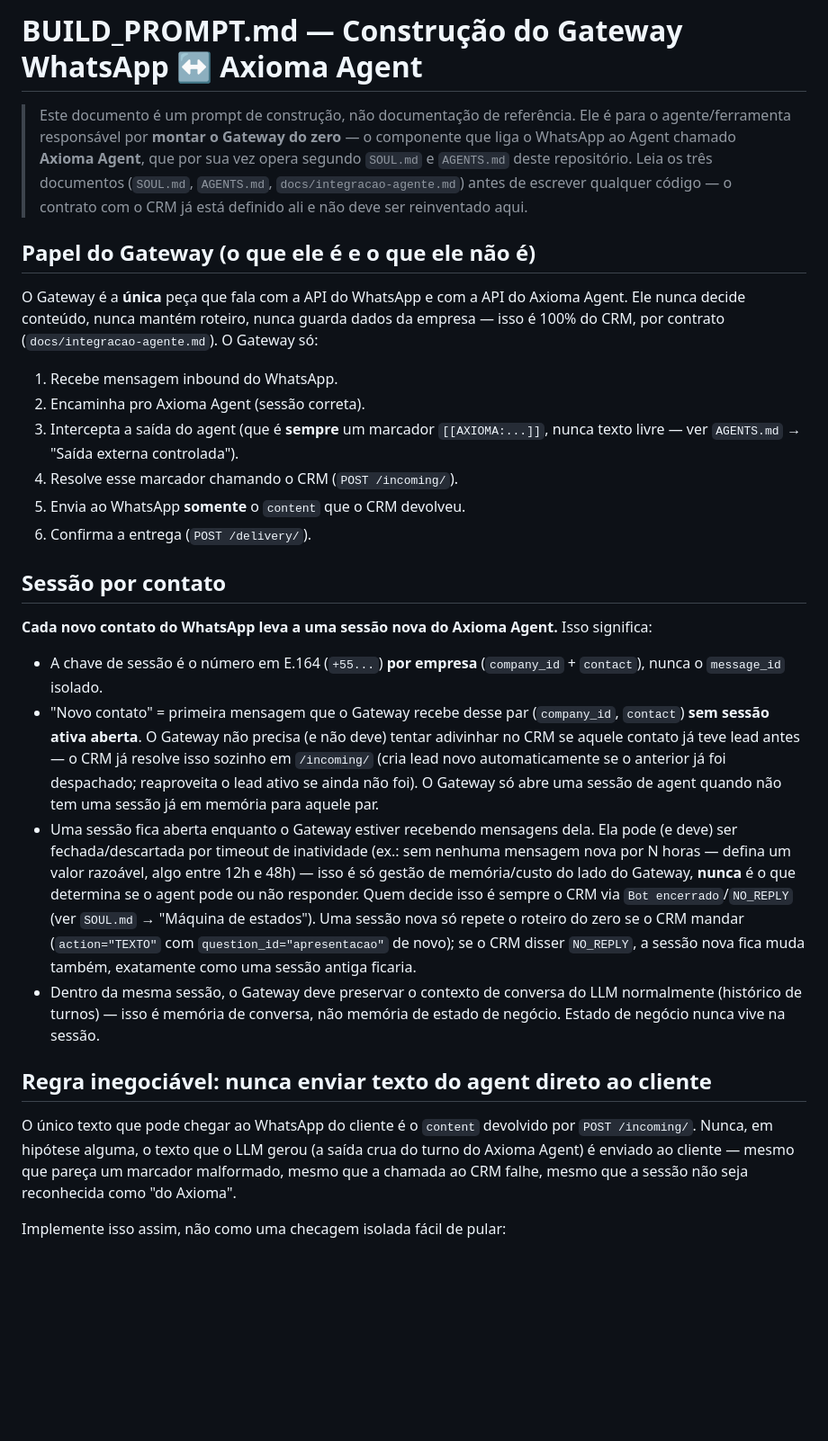
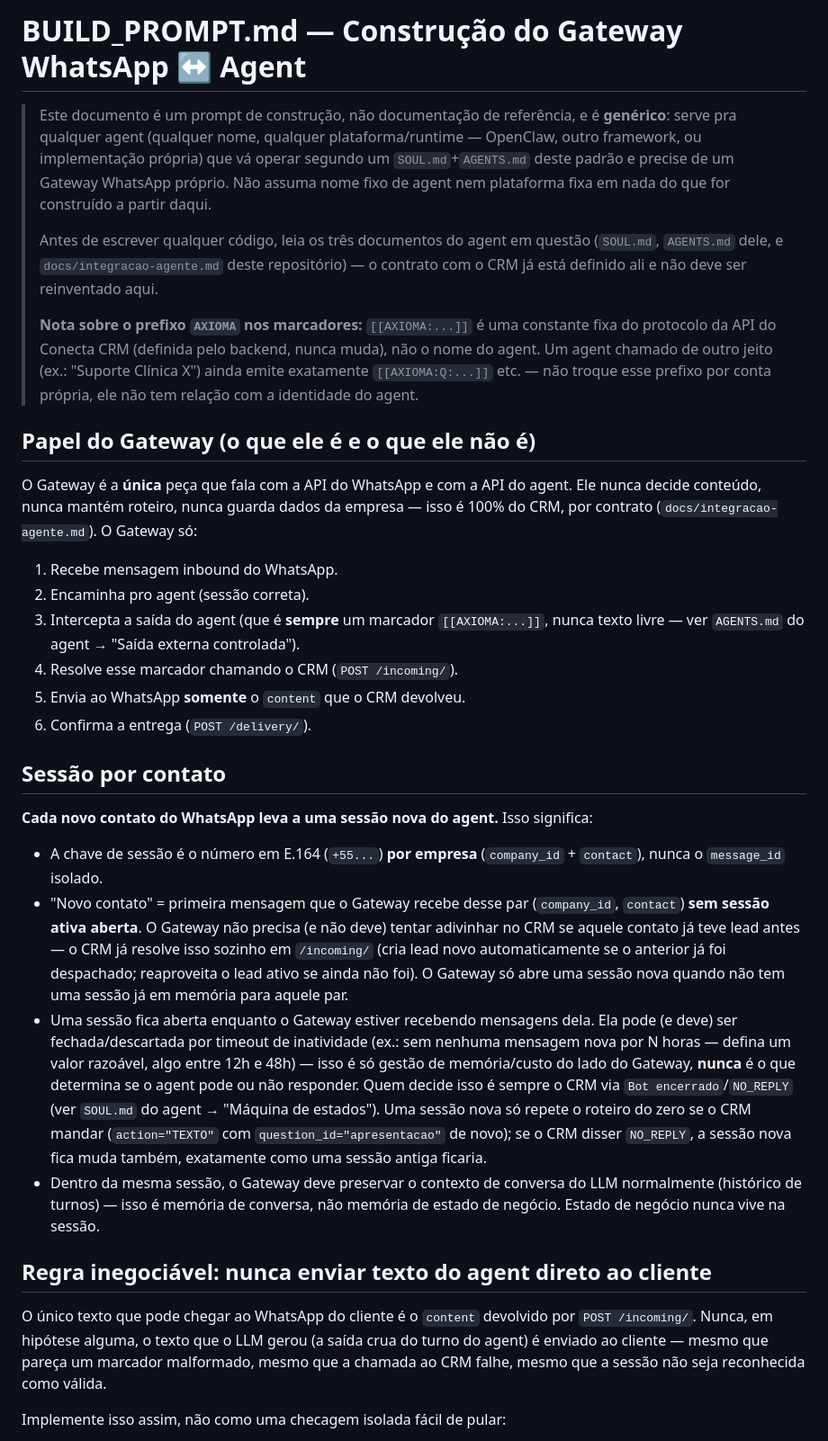
Before and after one commit to fgsantosti/crm, a Markdown page: BUILD_PROMPT.md, the part around one of its changes. Shown at 90% size. Rendered like a GitHub page; blank space fills up the shorter version.

```diff
--- a/BUILD_PROMPT.md
+++ b/BUILD_PROMPT.md
@@ -1,31 +1,42 @@
-# BUILD_PROMPT.md — Construção do Gateway WhatsApp ↔ Axioma Agent
+# BUILD_PROMPT.md — Construção do Gateway WhatsApp ↔ Agent
 
-> Este documento é um prompt de construção, não documentação de referência.
-> Ele é para o agente/ferramenta responsável por **montar o Gateway do zero**
-> — o componente que liga o WhatsApp ao Agent chamado **Axioma Agent**, que
-> por sua vez opera segundo `SOUL.md` e `AGENTS.md` deste repositório. Leia
-> os três documentos (`SOUL.md`, `AGENTS.md`, `docs/integracao-agente.md`)
-> antes de escrever qualquer código — o contrato com o CRM já está definido
-> ali e não deve ser reinventado aqui.
+> Este documento é um prompt de construção, não documentação de referência,
+> e é **genérico**: serve pra qualquer agent (qualquer nome, qualquer
+> plataforma/runtime — OpenClaw, outro framework, ou implementação própria)
+> que vá operar segundo um `SOUL.md`+`AGENTS.md` deste padrão e precise de
+> um Gateway WhatsApp próprio. Não assuma nome fixo de agent nem plataforma
+> fixa em nada do que for construído a partir daqui.
+>
+> Antes de escrever qualquer código, leia os três documentos do agent em
+> questão (`SOUL.md`, `AGENTS.md` dele, e `docs/integracao-agente.md` deste
+> repositório) — o contrato com o CRM já está definido ali e não deve ser
+> reinventado aqui.
+>
+> **Nota sobre o prefixo `AXIOMA` nos marcadores:** `[[AXIOMA:...]]` é uma
+> constante fixa do protocolo da API do Conecta CRM (definida pelo backend,
+> nunca muda), não o nome do agent. Um agent chamado de outro jeito (ex.:
+> "Suporte Clínica X") ainda emite exatamente `[[AXIOMA:Q:...]]` etc. — não
+> troque esse prefixo por conta própria, ele não tem relação com a
+> identidade do agent.
 
 ## Papel do Gateway (o que ele é e o que ele não é)
 
 O Gateway é a **única** peça que fala com a API do WhatsApp e com a API do
-Axioma Agent. Ele nunca decide conteúdo, nunca mantém roteiro, nunca guarda
-dados da empresa — isso é 100% do CRM, por contrato (`docs/integracao-agente.md`).
+agent. Ele nunca decide conteúdo, nunca mantém roteiro, nunca guarda dados
+da empresa — isso é 100% do CRM, por contrato (`docs/integracao-agente.md`).
 O Gateway só:
 
 1. Recebe mensagem inbound do WhatsApp.
-2. Encaminha pro Axioma Agent (sessão correta).
+2. Encaminha pro agent (sessão correta).
 3. Intercepta a saída do agent (que é **sempre** um marcador `[[AXIOMA:...]]`,
-   nunca texto livre — ver `AGENTS.md` → "Saída externa controlada").
+   nunca texto livre — ver `AGENTS.md` do agent → "Saída externa controlada").
 4. Resolve esse marcador chamando o CRM (`POST /incoming/`).
 5. Envia ao WhatsApp **somente** o `content` que o CRM devolveu.
 6. Confirma a entrega (`POST /delivery/`).
 
 ## Sessão por contato
 
-**Cada novo contato do WhatsApp leva a uma sessão nova do Axioma Agent.**
+**Cada novo contato do WhatsApp leva a uma sessão nova do agent.**
 Isso significa:
 
 - A chave de sessão é o número em E.164 (`+55...`) **por empresa**
@@ -35,15 +46,15 @@ Isso significa:
   precisa (e não deve) tentar adivinhar no CRM se aquele contato já teve
   lead antes — o CRM já resolve isso sozinho em `/incoming/` (cria lead novo
   automaticamente se o anterior já foi despachado; reaproveita o lead ativo
-  se ainda não foi). O Gateway só abre uma sessão de agent quando não tem
-  uma sessão já em memória para aquele par.
+  se ainda não foi). O Gateway só abre uma sessão nova quando não tem uma
+  sessão já em memória para aquele par.
 - Uma sessão fica aberta enquanto o Gateway estiver recebendo mensagens
   dela. Ela pode (e deve) ser fechada/descartada por timeout de inatividade
   (ex.: sem nenhuma mensagem nova por N horas — defina um valor razoável,
   algo entre 12h e 48h) — isso é só gestão de memória/custo do lado do
   Gateway, **nunca** é o que determina se o agent pode ou não responder.
   Quem decide isso é sempre o CRM via `Bot encerrado`/`NO_REPLY` (ver
-  `SOUL.md` → "Máquina de estados"). Uma sessão nova só repete o roteiro do
+  `SOUL.md` do agent → "Máquina de estados"). Uma sessão nova só repete o roteiro do
   zero se o CRM mandar (`action="TEXTO"` com `question_id="apresentacao"`
   de novo); se o CRM disser `NO_REPLY`, a sessão nova fica muda também,
   exatamente como uma sessão antiga ficaria.
@@ -55,9 +66,9 @@ Isso significa:
 
 O único texto que pode chegar ao WhatsApp do cliente é o `content` devolvido
 por `POST /incoming/`. Nunca, em hipótese alguma, o texto que o LLM gerou
-(a saída crua do turno do Axioma Agent) é enviado ao cliente — mesmo que
-pareça um marcador malformado, mesmo que a chamada ao CRM falhe, mesmo que
-a sessão não seja reconhecida como "do Axioma".
+(a saída crua do turno do agent) é enviado ao cliente — mesmo que pareça um
+marcador malformado, mesmo que a chamada ao CRM falhe, mesmo que a sessão
+não seja reconhecida como válida.
 
 Implemente isso assim, não como uma checagem isolada fácil de pular:
 
```
Also changed, not shown: other parts of BUILD_PROMPT.md (+14 -0 lines).
